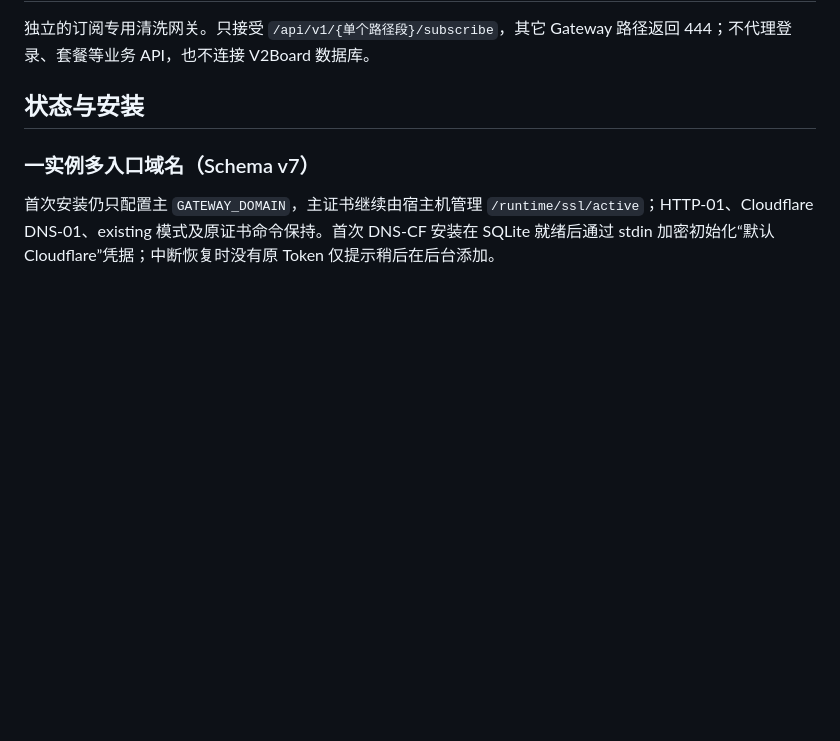
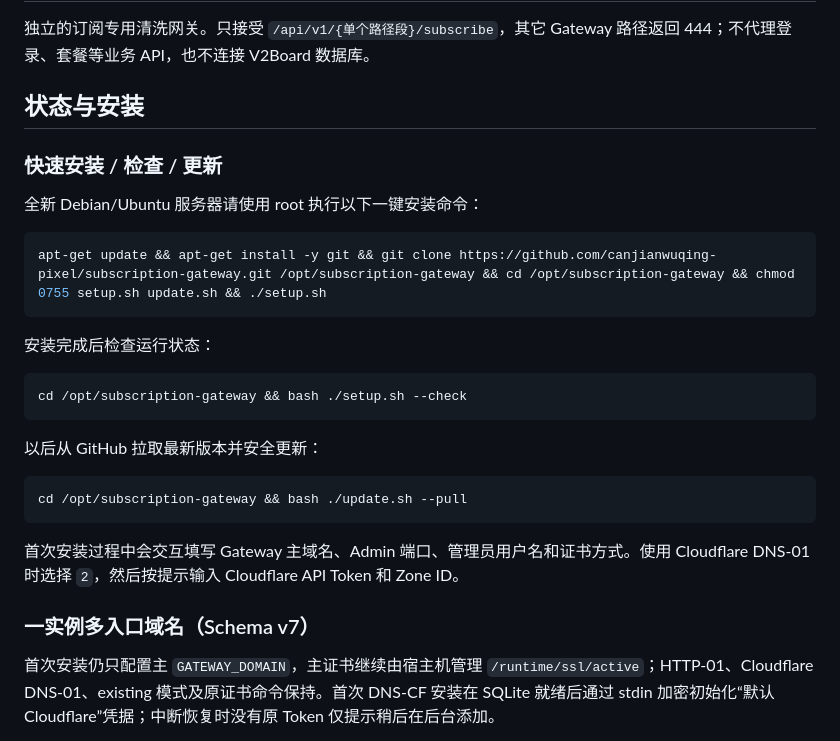
Before and after one commit to canjianwuqing-pixel/subscription-gateway, a Markdown page: README.md, the part around the change. Rendered like a GitHub page; blank space fills up the shorter version.

Commit message:
docs: add quick install and update commands

````diff
--- a/README.md
+++ b/README.md
@@ -3,6 +3,29 @@
 独立的订阅专用清洗网关。只接受 `/api/v1/{单个路径段}/subscribe`，其它 Gateway 路径返回 444；不代理登录、套餐等业务 API，也不连接 V2Board 数据库。
 
 ## 状态与安装
+
+### 快速安装 / 检查 / 更新
+
+全新 Debian/Ubuntu 服务器请使用 root 执行以下一键安装命令：
+
+```bash
+apt-get update && apt-get install -y git && git clone https://github.com/canjianwuqing-pixel/subscription-gateway.git /opt/subscription-gateway && cd /opt/subscription-gateway && chmod 0755 setup.sh update.sh && ./setup.sh
+```
+
+安装完成后检查运行状态：
+
+```bash
+cd /opt/subscription-gateway && bash ./setup.sh --check
+```
+
+以后从 GitHub 拉取最新版本并安全更新：
+
+```bash
+cd /opt/subscription-gateway && bash ./update.sh --pull
+```
+
+首次安装过程中会交互填写 Gateway 主域名、Admin 端口、管理员用户名和证书方式。使用 Cloudflare DNS-01 时选择 `2`，然后按提示输入 Cloudflare API Token 和 Zone ID。
+
 
 ### 一实例多入口域名（Schema v7）
 
````
